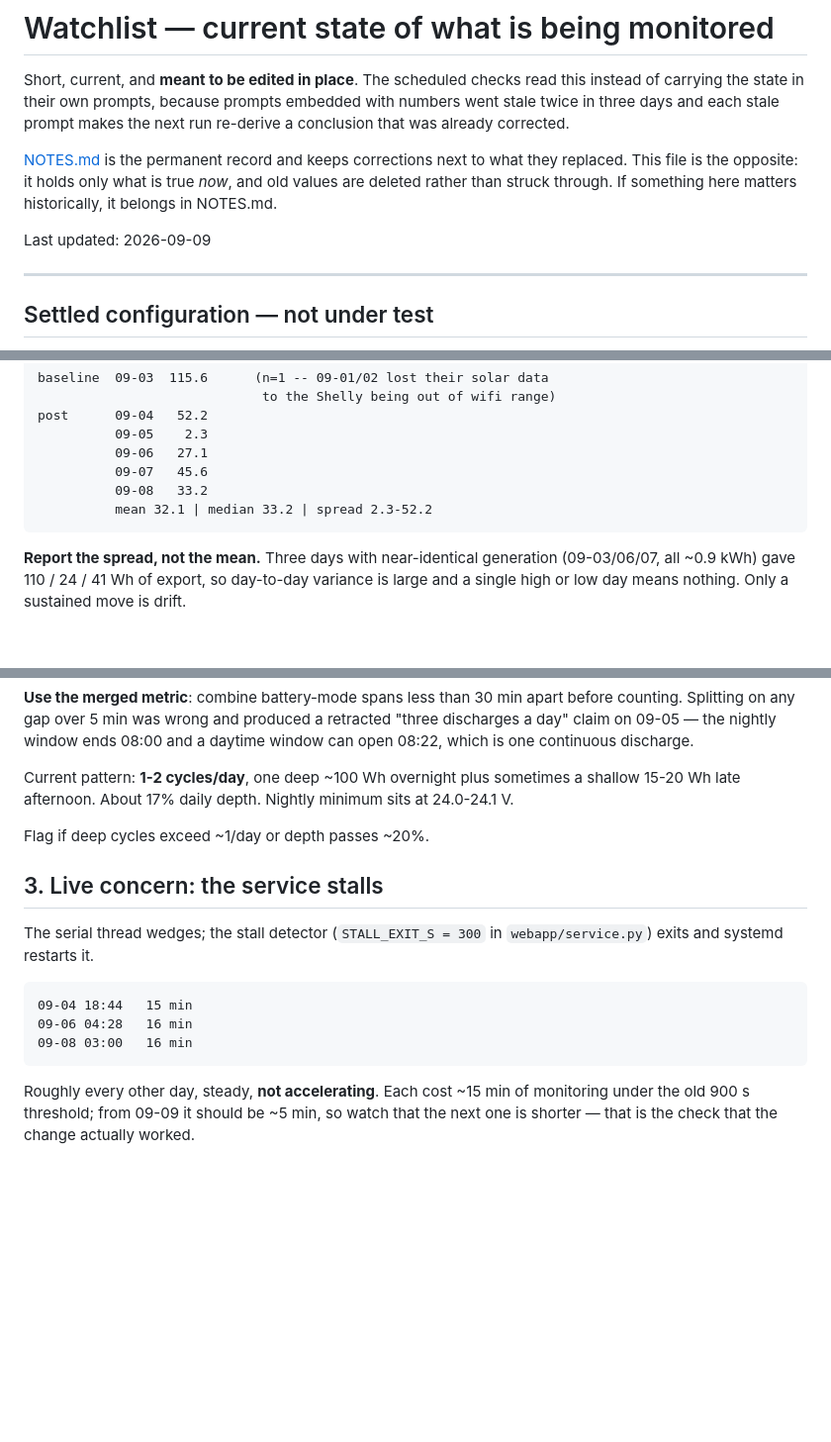
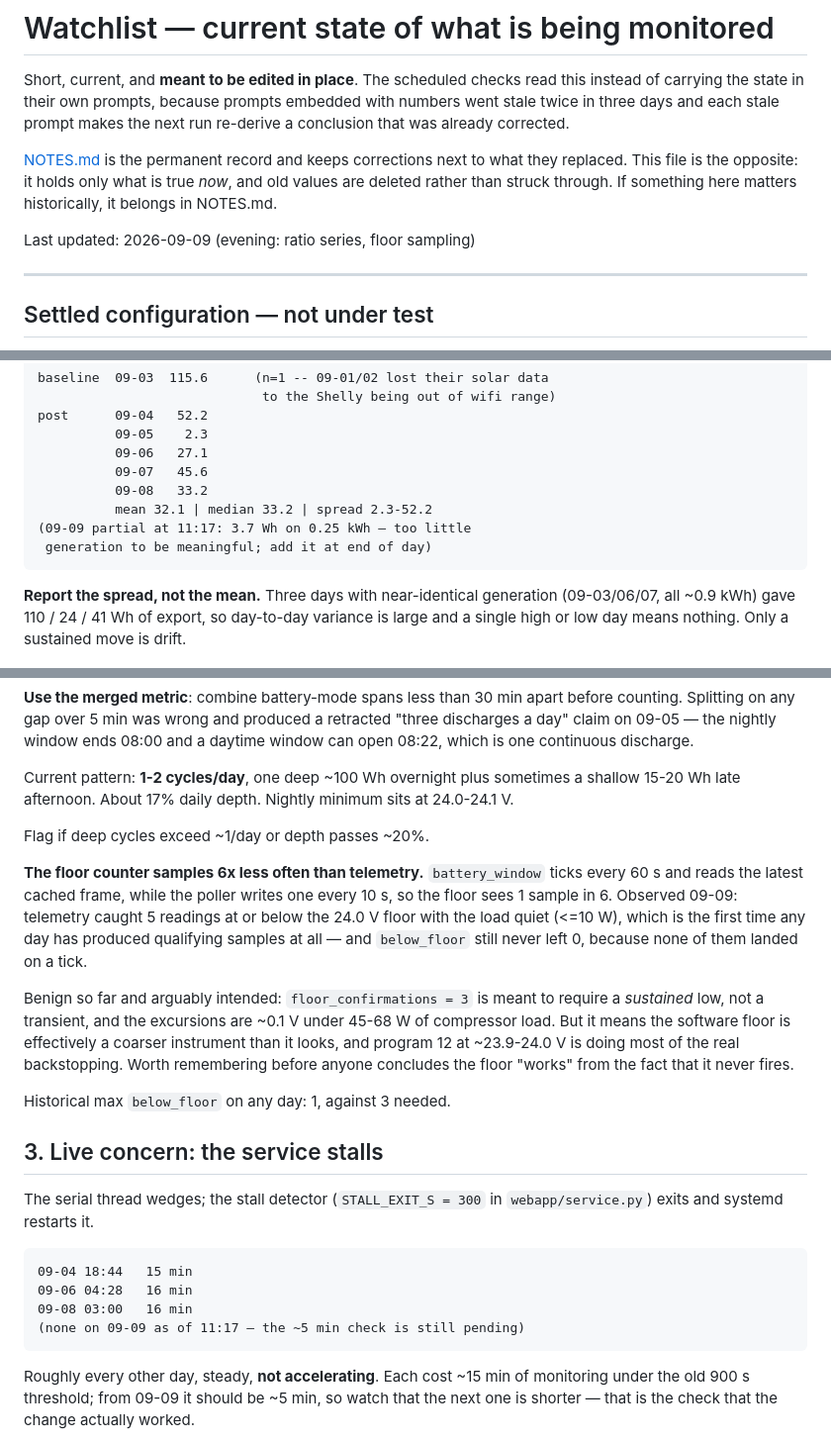
Before and after one commit to citylife4/tecnoware-inverter, a Markdown page: WATCHLIST.md, 3 parts joined by grey strips. Shown at 99% size. Drawn GitHub-style; blank space fills up the shorter version.

Commit message:
Watchlist: the floor counter samples 6x coarser than telemetry
First day (09-09) where any reading qualified for the floor count -- 5
telemetry samples at or below 24.0 V with the load quiet -- and below_floor
still never left 0. battery_window ticks every 60 s against a poller writing
every 10 s, so the floor sees one sample in six and none of the five landed
on a tick.

Benign, and arguably what floor_confirmations=3 is for: it should require a
sustained low, not a transient, and these were ~0.1 V excursions under 45-68 W
of compressor load. Recorded because it means the software floor is a coarser
instrument than it appears, and program 12 at ~23.9-24.0 V is doing most of
the real backstopping -- nobody should read 'the floor never fires' as
'the floor works'.

Also noted: no stall yet since STALL_EXIT_S was lowered, so the ~5 min
recovery check is still pending.

Co-Authored-By: Claude Opus 5 <noreply@anthropic.com>
Claude-Session: https://claude.ai/code/session_01LGdZghj1pBXoo3mbE7uYHU

```diff
--- a/WATCHLIST.md
+++ b/WATCHLIST.md
@@ -10,7 +10,7 @@ what they replaced. This file is the opposite: it holds only what is true
 *now*, and old values are deleted rather than struck through. If something
 here matters historically, it belongs in NOTES.md.
 
-Last updated: 2026-09-09
+Last updated: 2026-09-09 (evening: ratio series, floor sampling)
 
 ---
 
@@ -40,6 +40,8 @@ trace.
               09-07   45.6
               09-08   33.2
               mean 32.1 | median 33.2 | spread 2.3-52.2
+    (09-09 partial at 11:17: 3.7 Wh on 0.25 kWh — too little
+     generation to be meaningful; add it at end of day)
 
 **Report the spread, not the mean.** Three days with near-identical
 generation (09-03/06/07, all ~0.9 kWh) gave 110 / 24 / 41 Wh of export, so
@@ -60,6 +62,22 @@ minimum sits at 24.0-24.1 V.
 
 Flag if deep cycles exceed ~1/day or depth passes ~20%.
 
+**The floor counter samples 6x less often than telemetry.** `battery_window`
+ticks every 60 s and reads the latest cached frame, while the poller writes
+one every 10 s, so the floor sees 1 sample in 6. Observed 09-09: telemetry
+caught 5 readings at or below the 24.0 V floor with the load quiet (<=10 W),
+which is the first time any day has produced qualifying samples at all — and
+`below_floor` still never left 0, because none of them landed on a tick.
+
+Benign so far and arguably intended: `floor_confirmations = 3` is meant to
+require a *sustained* low, not a transient, and the excursions are ~0.1 V
+under 45-68 W of compressor load. But it means the software floor is
+effectively a coarser instrument than it looks, and program 12 at
+~23.9-24.0 V is doing most of the real backstopping. Worth remembering
+before anyone concludes the floor "works" from the fact that it never fires.
+
+Historical max `below_floor` on any day: 1, against 3 needed.
+
 ## 3. Live concern: the service stalls
 
 The serial thread wedges; the stall detector (`STALL_EXIT_S = 300` in
@@ -68,6 +86,7 @@ The serial thread wedges; the stall detector (`STALL_EXIT_S = 300` in
     09-04 18:44   15 min
     09-06 04:28   16 min
     09-08 03:00   16 min
+    (none on 09-09 as of 11:17 — the ~5 min check is still pending)
 
 Roughly every other day, steady, **not accelerating**. Each cost ~15 min of
 monitoring under the old 900 s threshold; from 09-09 it should be ~5 min, so
```
